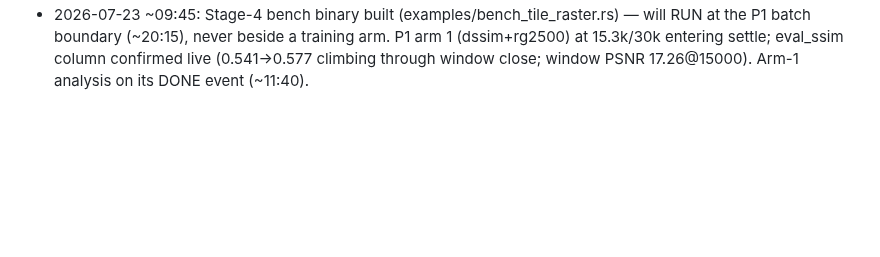
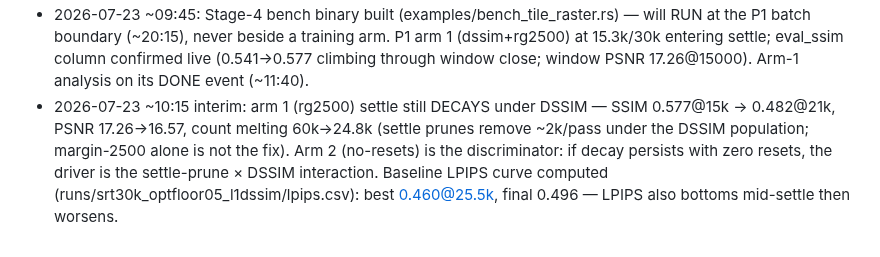
Before and after one commit to ozten/SplatRs, a Markdown page: docs/AUTONOMY_PLAN_20260723.md, the part around the change. Drawn GitHub-style; blank space fills up the shorter version.

Commit message:
Autonomy log: arm-1 interim (settle still decays under rg2500; count melt suspect) + baseline LPIPS curve
Co-Authored-By: Claude Fable 5 <noreply@anthropic.com>
Claude-Session: https://claude.ai/code/session_01DKZbbtGKzt7BEPC6Vxw6Jo

```diff
--- a/docs/AUTONOMY_PLAN_20260723.md
+++ b/docs/AUTONOMY_PLAN_20260723.md
@@ -96,3 +96,10 @@ applies; prefer the half-res showcase.
   (dssim+rg2500) at 15.3k/30k entering settle; eval_ssim column confirmed live
   (0.541→0.577 climbing through window close; window PSNR 17.26@15000). Arm-1 analysis
   on its DONE event (~11:40).
+- 2026-07-23 ~10:15 interim: arm 1 (rg2500) settle still DECAYS under DSSIM — SSIM
+  0.577@15k → 0.482@21k, PSNR 17.26→16.57, count melting 60k→24.8k (settle prunes remove
+  ~2k/pass under the DSSIM population; margin-2500 alone is not the fix). Arm 2
+  (no-resets) is the discriminator: if decay persists with zero resets, the driver is the
+  settle-prune × DSSIM interaction. Baseline LPIPS curve computed
+  (runs/srt30k_optfloor05_l1dssim/lpips.csv): best 0.460@25.5k, final 0.496 — LPIPS also
+  bottoms mid-settle then worsens.
```
